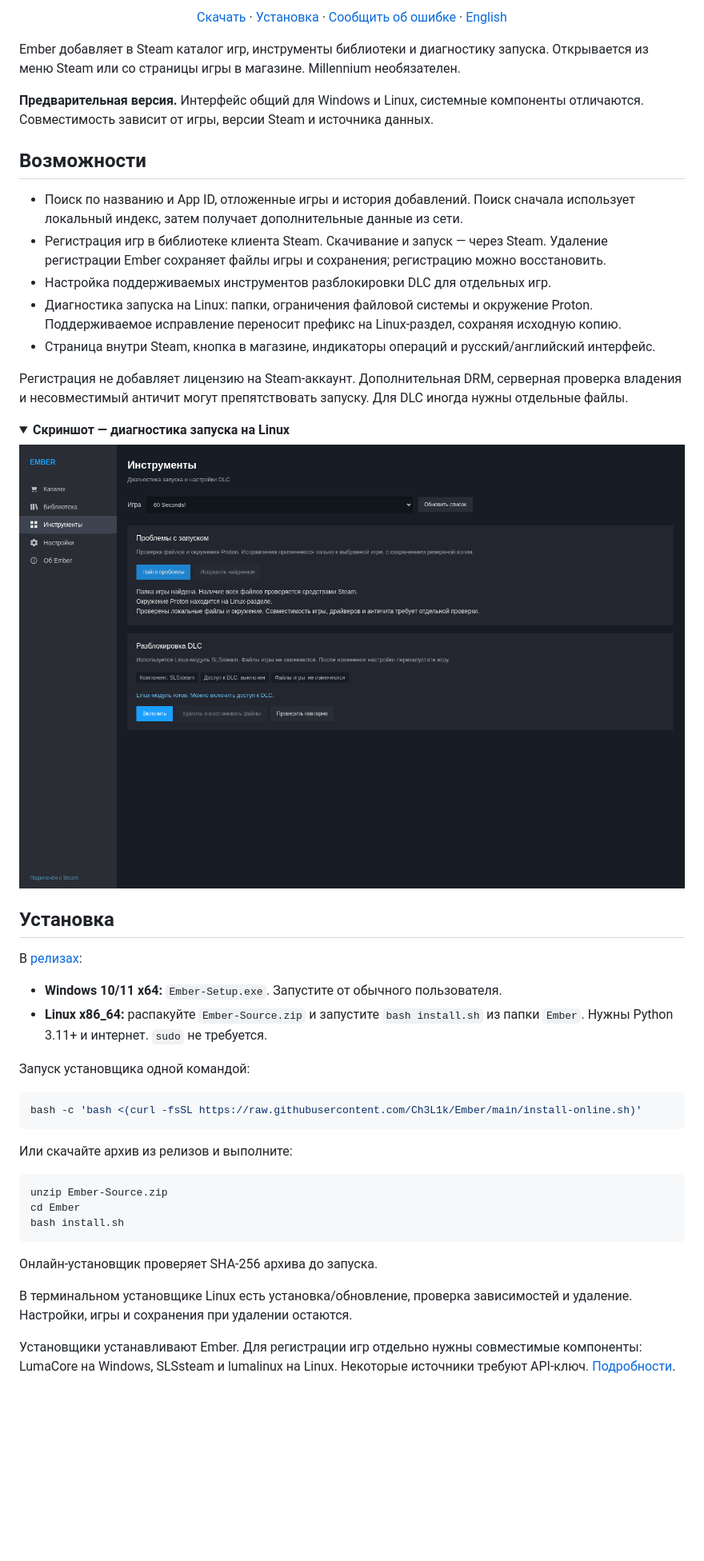
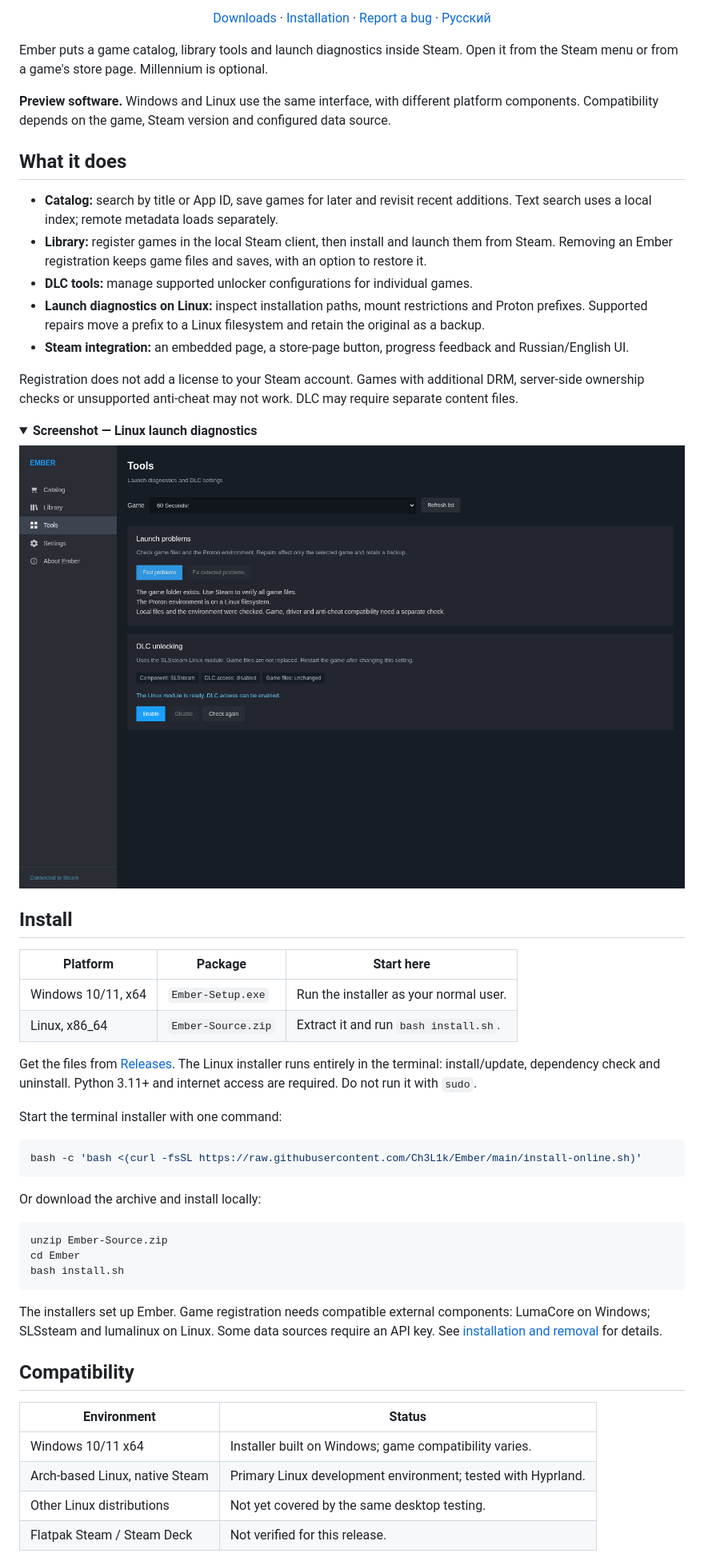
Before and after one commit to Ch3L1k/Ember, a Markdown page: README.md, the part around one of its changes. Shown at 80% size. Drawn GitHub-style; pictures changed too: docs/assets/diagnostics-en.png (added); folded sections open; blank space fills up the shorter version.

Commit message:
docs: show English UI in the English project screenshot

````diff
--- a/README.md
+++ b/README.md
@@ -2,40 +2,48 @@
 
-<p align="center"><a href="https://github.com/Ch3L1k/Ember/releases">Скачать</a> · <a href="docs/INSTALL.md">Установка</a> · <a href="https://github.com/Ch3L1k/Ember/issues">Сообщить об ошибке</a> · <a href="docs/README.en.md">English</a></p>
+<p align="center">
+  <a href="https://github.com/Ch3L1k/Ember/releases">Downloads</a> ·
+  <a href="docs/INSTALL.md">Installation</a> ·
+  <a href="https://github.com/Ch3L1k/Ember/issues">Report a bug</a> ·
+  <a href="docs/README.ru.md">Русский</a>
+</p>
 
-Ember добавляет в Steam каталог игр, инструменты библиотеки и диагностику запуска. Открывается из меню Steam или со страницы игры в магазине. Millennium необязателен.
+Ember puts a game catalog, library tools and launch diagnostics inside Steam. Open it from the Steam menu or from a game's store page. Millennium is optional.
 
-**Предварительная версия.** Интерфейс общий для Windows и Linux, системные компоненты отличаются. Совместимость зависит от игры, версии Steam и источника данных.
+**Preview software.** Windows and Linux use the same interface, with different platform components. Compatibility depends on the game, Steam version and configured data source.
 
-## Возможности
+## What it does
 
-- Поиск по названию и App ID, отложенные игры и история добавлений. Поиск сначала использует локальный индекс, затем получает дополнительные данные из сети.
-- Регистрация игр в библиотеке клиента Steam. Скачивание и запуск — через Steam. Удаление регистрации Ember сохраняет файлы игры и сохранения; регистрацию можно восстановить.
-- Настройка поддерживаемых инструментов разблокировки DLC для отдельных игр.
-- Диагностика запуска на Linux: папки, ограничения файловой системы и окружение Proton. Поддерживаемое исправление переносит префикс на Linux-раздел, сохраняя исходную копию.
-- Страница внутри Steam, кнопка в магазине, индикаторы операций и русский/английский интерфейс.
+- **Catalog:** search by title or App ID, save games for later and revisit recent additions. Text search uses a local index; remote metadata loads separately.
+- **Library:** register games in the local Steam client, then install and launch them from Steam. Removing an Ember registration keeps game files and saves, with an option to restore it.
+- **DLC tools:** manage supported unlocker configurations for individual games.
+- **Launch diagnostics on Linux:** inspect installation paths, mount restrictions and Proton prefixes. Supported repairs move a prefix to a Linux filesystem and retain the original as a backup.
+- **Steam integration:** an embedded page, a store-page button, progress feedback and Russian/English UI.
 
-Регистрация не добавляет лицензию на Steam-аккаунт. Дополнительная DRM, серверная проверка владения и несовместимый античит могут препятствовать запуску. Для DLC иногда нужны отдельные файлы.
+Registration does not add a license to your Steam account. Games with additional DRM, server-side ownership checks or unsupported anti-cheat may not work. DLC may require separate content files.
 
-<details><summary><b>Скриншот — диагностика запуска на Linux</b></summary>
+<details>
+<summary><b>Screenshot — Linux launch diagnostics</b></summary>
 
-<img src="docs/assets/diagnostics.png" alt="Диагностика игры и окружения Proton в Ember" width="100%">
+<img src="docs/assets/diagnostics-en.png" alt="Ember tools showing a game installation and Proton prefix diagnostic" width="100%">
 
 </details>
 
-## Установка
+## Install
 
-В [релизах](https://github.com/Ch3L1k/Ember/releases):
+| Platform | Package | Start here |
+| --- | --- | --- |
+| Windows 10/11, x64 | `Ember-Setup.exe` | Run the installer as your normal user. |
+| Linux, x86_64 | `Ember-Source.zip` | Extract it and run `bash install.sh`. |
 
-- **Windows 10/11 x64:** `Ember-Setup.exe`. Запустите от обычного пользователя.
-- **Linux x86_64:** распакуйте `Ember-Source.zip` и запустите `bash install.sh` из папки `Ember`. Нужны Python 3.11+ и интернет. `sudo` не требуется.
+Get the files from [Releases](https://github.com/Ch3L1k/Ember/releases). The Linux installer runs entirely in the terminal: install/update, dependency check and uninstall. Python 3.11+ and internet access are required. Do not run it with `sudo`.
 
-Запуск установщика одной командой:
+Start the terminal installer with one command:
 
 ```sh
 bash -c 'bash <(curl -fsSL https://raw.githubusercontent.com/Ch3L1k/Ember/main/install-online.sh)'
 ```
 
-Или скачайте архив из релизов и выполните:
+Or download the archive and install locally:
 
 ```sh
 unzip Ember-Source.zip
@@ -43,9 +51,14 @@ cd Ember
 bash install.sh
 ```
 
-Онлайн-установщик проверяет SHA-256 архива до запуска.
+The installers set up Ember. Game registration needs compatible external components: LumaCore on Windows; SLSsteam and lumalinux on Linux. Some data sources require an API key. See [installation and removal](docs/INSTALL.md) for details.
 
-В терминальном установщике Linux есть установка/обновление, проверка зависимостей и удаление. Настройки, игры и сохранения при удалении остаются.
+## Compatibility
 
-Установщики устанавливают Ember. Для регистрации игр отдельно нужны совместимые компоненты: LumaCore на Windows, SLSsteam и lumalinux на Linux. Некоторые источники требуют API-ключ. [Подробности](docs/INSTALL.md).
+| Environment | Status |
+| --- | --- |
+| Windows 10/11 x64 | Installer built on Windows; game compatibility varies. |
+| Arch-based Linux, native Steam | Primary Linux development environment; tested with Hyprland. |
+| Other Linux distributions | Not yet covered by the same desktop testing. |
+| Flatpak Steam / Steam Deck | Not verified for this release. |
 
````
Also changed, not shown: other parts of README.md (+10 -10 lines), docs/README.en.md (deleted, +0 -81 lines), docs/README.ru.md (+2 -2 lines), 2 other files.
